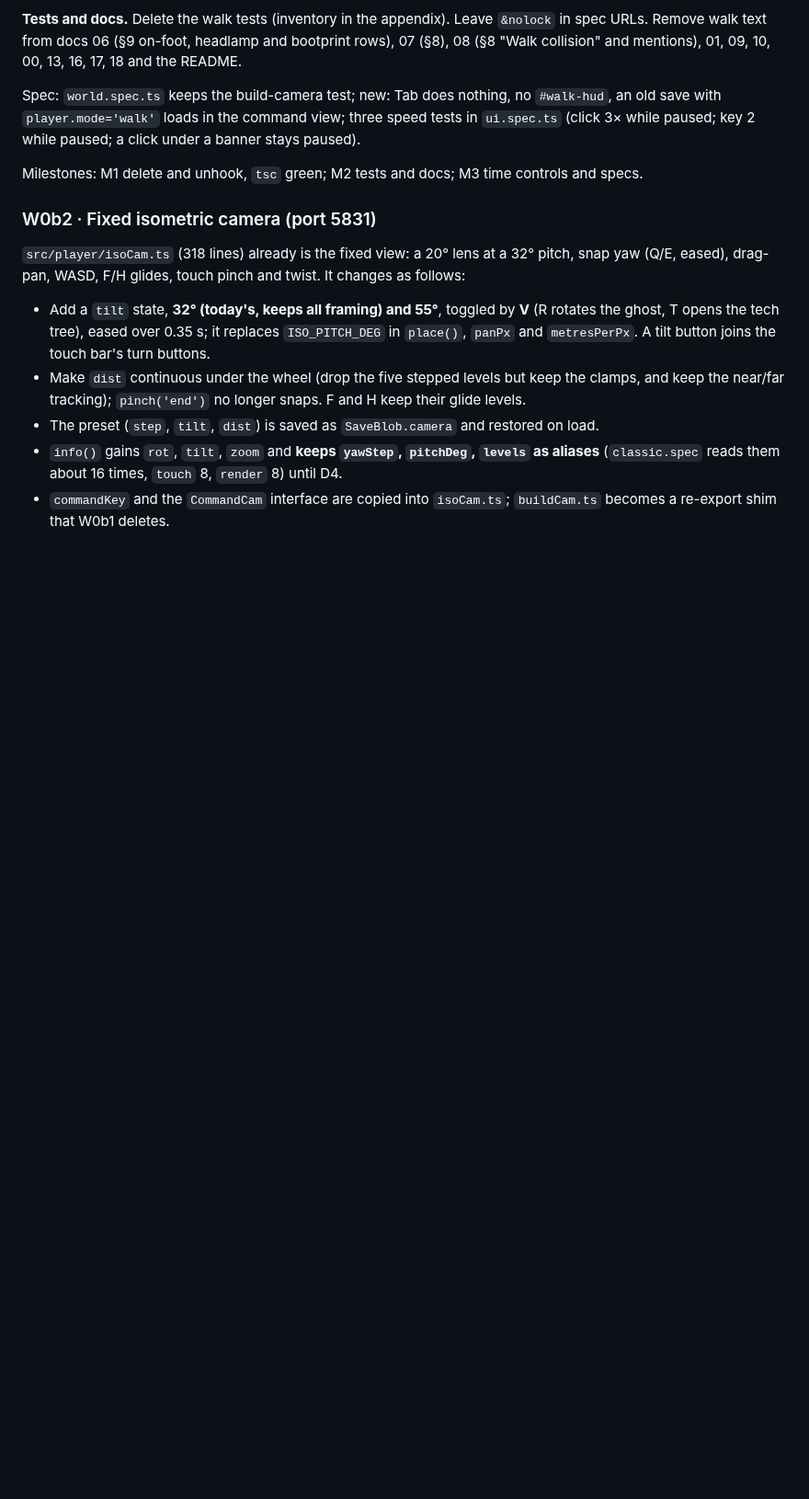
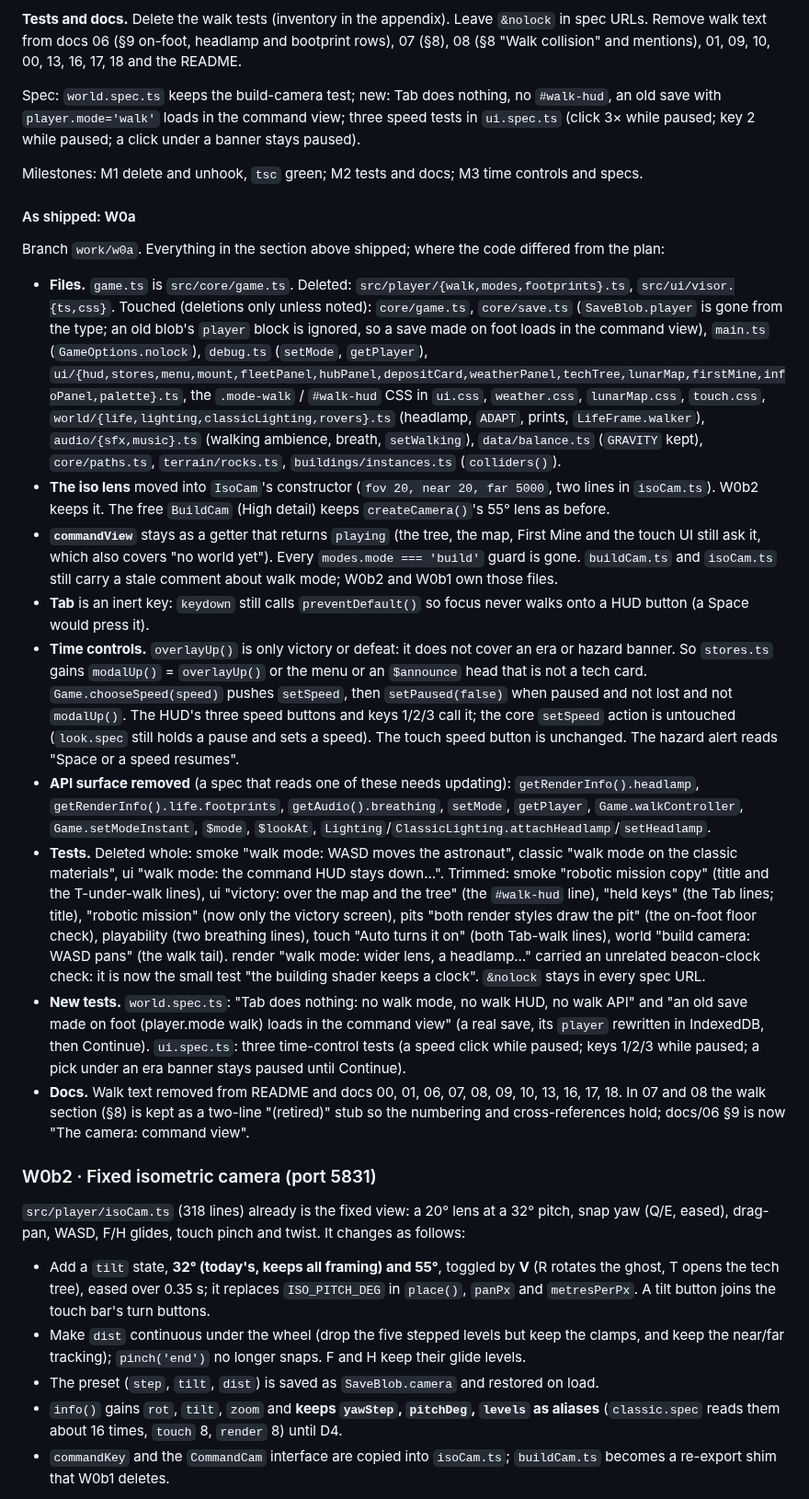
Before and after one commit to YourLifewithAI/Moonshots-Base-Builder, a Markdown page: docs/19-graphics-and-gameplay-plan.md, the part around the change. Shown at 92% size. Rendered like a GitHub page; blank space fills up the shorter version.

Commit message:
W0a: docs/19 As shipped
Co-Authored-By: Claude Sonnet 5.5 <noreply@anthropic.com>
Claude-Session: https://claude.ai/code/session_01PYmNk91fBze2u9KTaKzm4Y

```diff
--- a/docs/19-graphics-and-gameplay-plan.md
+++ b/docs/19-graphics-and-gameplay-plan.md
@@ -123,6 +123,20 @@ Milestones: M1 the files and `tsc`; M2 the haulers split and `decorate`; M3 log,
 Spec: `world.spec.ts` keeps the build-camera test; new: Tab does nothing, no `#walk-hud`, an old save with `player.mode='walk'` loads in the command view; three speed tests in `ui.spec.ts` (click 3× while paused; key 2 while paused; a click under a banner stays paused).
 
 Milestones: M1 delete and unhook, `tsc` green; M2 tests and docs; M3 time controls and specs.
+
+#### As shipped: W0a
+
+Branch `work/w0a`. Everything in the section above shipped; where the code differed from the plan:
+
+- **Files.** `game.ts` is `src/core/game.ts`. Deleted: `src/player/{walk,modes,footprints}.ts`, `src/ui/visor.{ts,css}`. Touched (deletions only unless noted): `core/game.ts`, `core/save.ts` (`SaveBlob.player` is gone from the type; an old blob's `player` block is ignored, so a save made on foot loads in the command view), `main.ts` (`GameOptions.nolock`), `debug.ts` (`setMode`, `getPlayer`), `ui/{hud,stores,menu,mount,fleetPanel,hubPanel,depositCard,weatherPanel,techTree,lunarMap,firstMine,infoPanel,palette}.ts`, the `.mode-walk` / `#walk-hud` CSS in `ui.css`, `weather.css`, `lunarMap.css`, `touch.css`, `world/{life,lighting,classicLighting,rovers}.ts` (headlamp, `ADAPT`, prints, `LifeFrame.walker`), `audio/{sfx,music}.ts` (walking ambience, breath, `setWalking`), `data/balance.ts` (`GRAVITY` kept), `core/paths.ts`, `terrain/rocks.ts`, `buildings/instances.ts` (`colliders()`).
+- **The iso lens** moved into `IsoCam`'s constructor (`fov 20, near 20, far 5000`, two lines in `isoCam.ts`). W0b2 keeps it. The free `BuildCam` (High detail) keeps `createCamera()`'s 55° lens as before.
+- **`commandView`** stays as a getter that returns `playing` (the tree, the map, First Mine and the touch UI still ask it, which also covers "no world yet"). Every `modes.mode === 'build'` guard is gone. `buildCam.ts` and `isoCam.ts` still carry a stale comment about walk mode; W0b2 and W0b1 own those files.
+- **Tab** is an inert key: `keydown` still calls `preventDefault()` so focus never walks onto a HUD button (a Space would press it).
+- **Time controls.** `overlayUp()` is only victory or defeat: it does not cover an era or hazard banner. So `stores.ts` gains `modalUp()` = `overlayUp()` or the menu or an `$announce` head that is not a tech card. `Game.chooseSpeed(speed)` pushes `setSpeed`, then `setPaused(false)` when paused and not lost and not `modalUp()`. The HUD's three speed buttons and keys 1/2/3 call it; the core `setSpeed` action is untouched (`look.spec` still holds a pause and sets a speed). The touch speed button is unchanged. The hazard alert reads "Space or a speed resumes".
+- **API surface removed** (a spec that reads one of these needs updating): `getRenderInfo().headlamp`, `getRenderInfo().life.footprints`, `getAudio().breathing`, `setMode`, `getPlayer`, `Game.walkController`, `Game.setModeInstant`, `$mode`, `$lookAt`, `Lighting`/`ClassicLighting.attachHeadlamp`/`setHeadlamp`.
+- **Tests.** Deleted whole: smoke "walk mode: WASD moves the astronaut", classic "walk mode on the classic materials", ui "walk mode: the command HUD stays down…". Trimmed: smoke "robotic mission copy" (title and the T-under-walk lines), ui "victory: over the map and the tree" (the `#walk-hud` line), "held keys" (the Tab lines; title), "robotic mission" (now only the victory screen), pits "both render styles draw the pit" (the on-foot floor check), playability (two breathing lines), touch "Auto turns it on" (both Tab-walk lines), world "build camera: WASD pans" (the walk tail). render "walk mode: wider lens, a headlamp…" carried an unrelated beacon-clock check: it is now the small test "the building shader keeps a clock". `&nolock` stays in every spec URL.
+- **New tests.** `world.spec.ts`: "Tab does nothing: no walk mode, no walk HUD, no walk API" and "an old save made on foot (player.mode walk) loads in the command view" (a real save, its `player` rewritten in IndexedDB, then Continue). `ui.spec.ts`: three time-control tests (a speed click while paused; keys 1/2/3 while paused; a pick under an era banner stays paused until Continue).
+- **Docs.** Walk text removed from README and docs 00, 01, 06, 07, 08, 09, 10, 13, 16, 17, 18. In 07 and 08 the walk section (§8) is kept as a two-line "(retired)" stub so the numbering and cross-references hold; docs/06 §9 is now "The camera: command view".
 
 ### W0b2 · Fixed isometric camera (port 5831)
 
```
